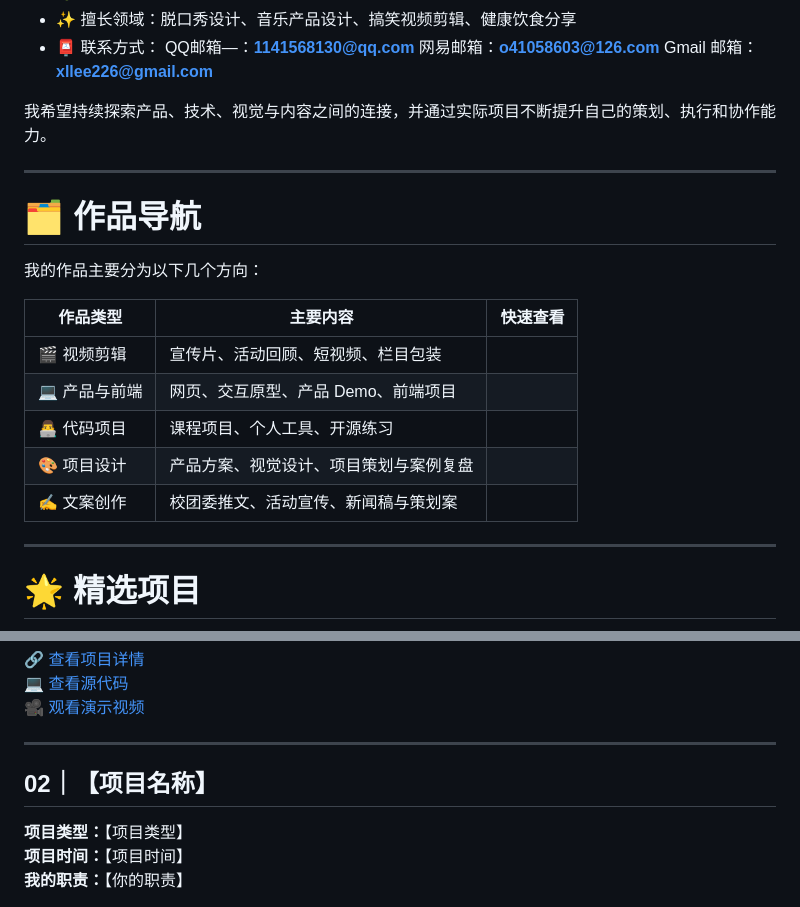
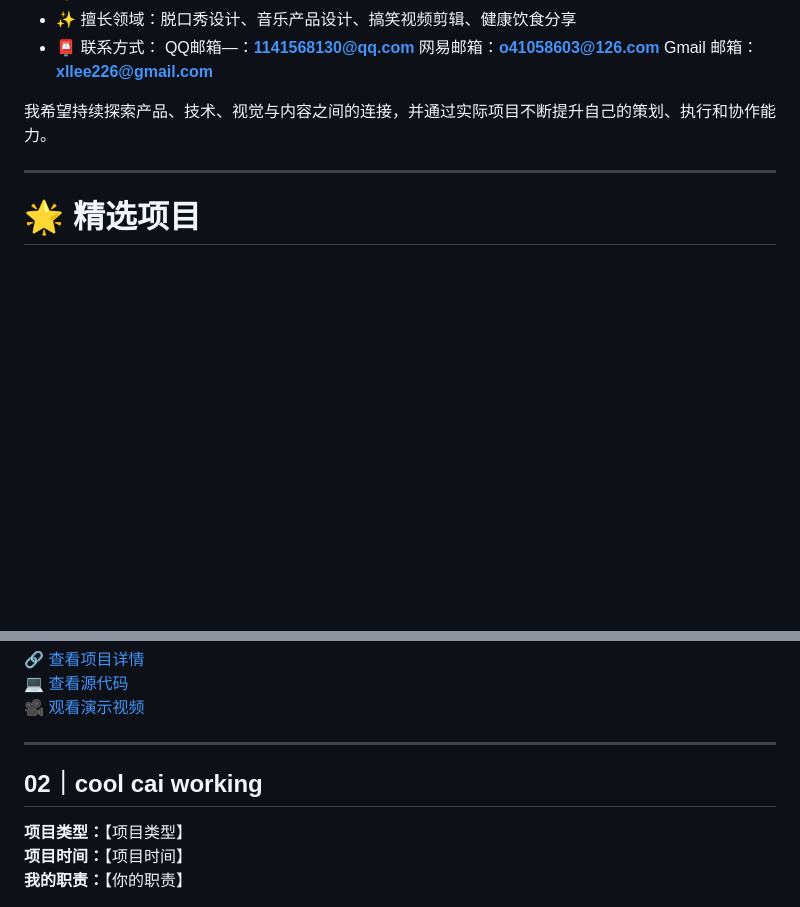
Before and after one commit to xllee226-create/My-works, a Markdown page: README.md, 2 parts joined by grey strips. Rendered like a GitHub page; blank space fills up the shorter version.

```diff
--- a/README.md
+++ b/README.md
@@ -20,20 +20,6 @@
   Gmail 邮箱：**xllee226@gmail.com**
 
 我希望持续探索产品、技术、视觉与内容之间的连接，并通过实际项目不断提升自己的策划、执行和协作能力。
-
----
-
-# 🗂️ 作品导航
-
-我的作品主要分为以下几个方向：
-
-| 作品类型 | 主要内容 | 快速查看 |
-|---|---|---|
-| 🎬 视频剪辑 | 宣传片、活动回顾、短视频、栏目包装 |
-| 💻 产品与前端 | 网页、交互原型、产品 Demo、前端项目 |
-| 👨‍💻 代码项目 | 课程项目、个人工具、开源练习 |
-| 🎨 项目设计 | 产品方案、视觉设计、项目策划与案例复盘 |
-| ✍️ 文案创作 | 校团委推文、活动宣传、新闻稿与策划案 |
 
 ---
 
@@ -69,7 +55,7 @@
 
 ---
 
-## 02｜【项目名称】
+## 02｜cool cai working
 
 **项目类型：**【项目类型】
 **项目时间：**【项目时间】
```
